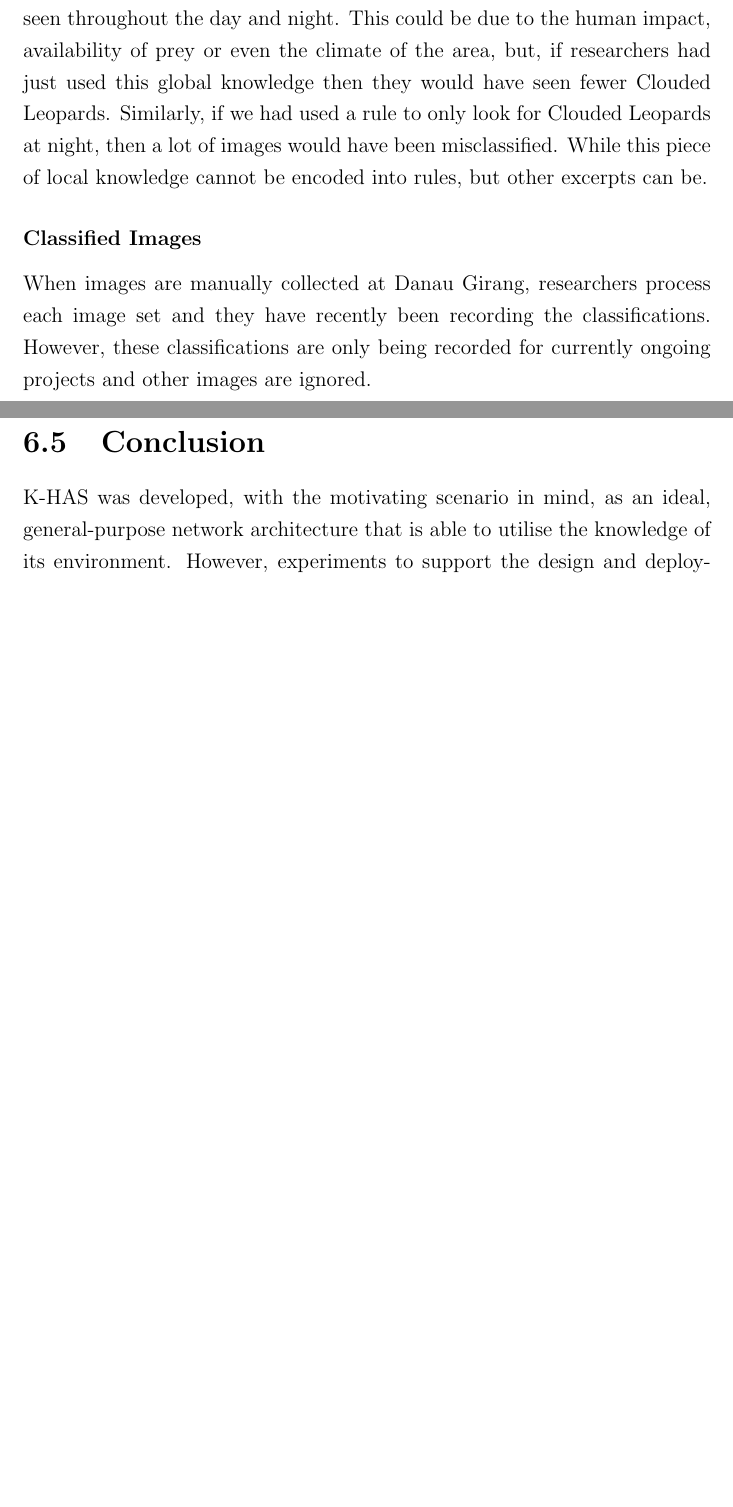
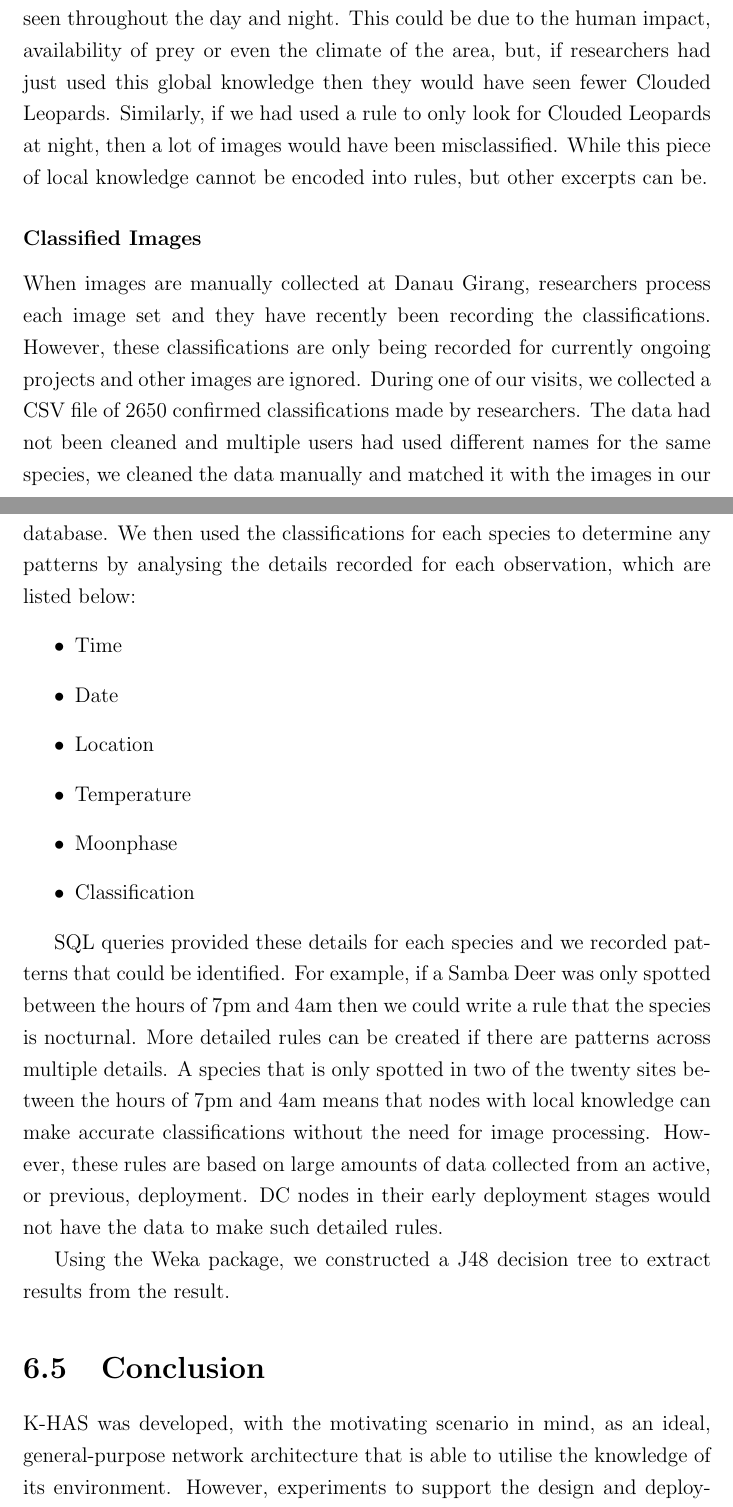
Before and after one commit to encima/thesis, a LaTeX thesis (thesis.tex, which reads Chap6/implementation.tex): two parts of pages 106 and 107 of 135 before the commit and two parts of pages 106 and 107 of 136 after it, joined at a grey line, cut so that both start at the same text, the shorter picture padded with empty space. Compiled offline with pdfLaTeX.

Commit message:
added to existing data section

```diff
--- a/Chap6/implementation.tex
+++ b/Chap6/implementation.tex
@@ -133,9 +133,22 @@
 
 			Although qualitative analysis is seen as subjective \ref{REFERENCE}, this method allowed us to gain knowledge we would not have learnt from our short time at the field centre, these face to face sessions gave us insight into patterns and observations that had been made by researchers who have been based at Danau Girang for many years. An example of this is that the global knowledge of the sleeping patterns for Clouded Leopards is that they are nocturnal, however, the camera trapping project has shown that their sleeping patterns around Danau Girang do not support this and they have been seen throughout the day and night. This could be due to the human impact, availability of prey or even the climate of the area, but, if researchers had just used this global knowledge then they would have seen fewer Clouded Leopards. Similarly, if we had used a rule to only look for Clouded Leopards at night, then a lot of images would have been misclassified. While this piece of local knowledge cannot be encoded into rules, but other excerpts can be.
 
+			\subsubsection{Classified Images}
+			When images are manually collected at Danau Girang, researchers process each image set and they have recently been recording the classifications. However, these classifications are only being recorded for currently ongoing projects and other images are ignored. During one of our visits, we collected a CSV file of 2650 confirmed classifications made by researchers. The data had not been cleaned and multiple users had used different names for the same species, we cleaned the data manually and matched it with the images in our database.
+			We then used the classifications for each species to determine any patterns by analysing the details recorded for each observation, which are listed below:
+			\begin{itemize}
+				\item Time
+				\item Date
+				\item Location
+				\item Temperature
+				\item Moonphase
+				\item Classification
+			\end{itemize}
 
-			\subsubsection{Classified Images}
-			When images are manually collected at Danau Girang, researchers process each image set and they have recently been recording the classifications. However, these classifications are only being recorded for currently ongoing projects and other images are ignored.
+			SQL queries provided these details for each species and we recorded patterns that could be identified. For example, if a Samba Deer was only spotted between the hours of 7pm and 4am then we could write a rule that the species is nocturnal. More detailed rules can be created if there are patterns across multiple details. A species that is only spotted in two of the twenty sites between the hours of 7pm and 4am means that nodes with local knowledge can make accurate classifications without the need for image processing. However, these rules are based on large amounts of data collected from an active, or previous, deployment. DC nodes in their early deployment stages would not have the data to make such detailed rules.
+
+			Using the Weka package, we constructed a J48 decision tree to extract results from the result.
+
 
 
 	\section{Conclusion}\label{loris:conc}
```
